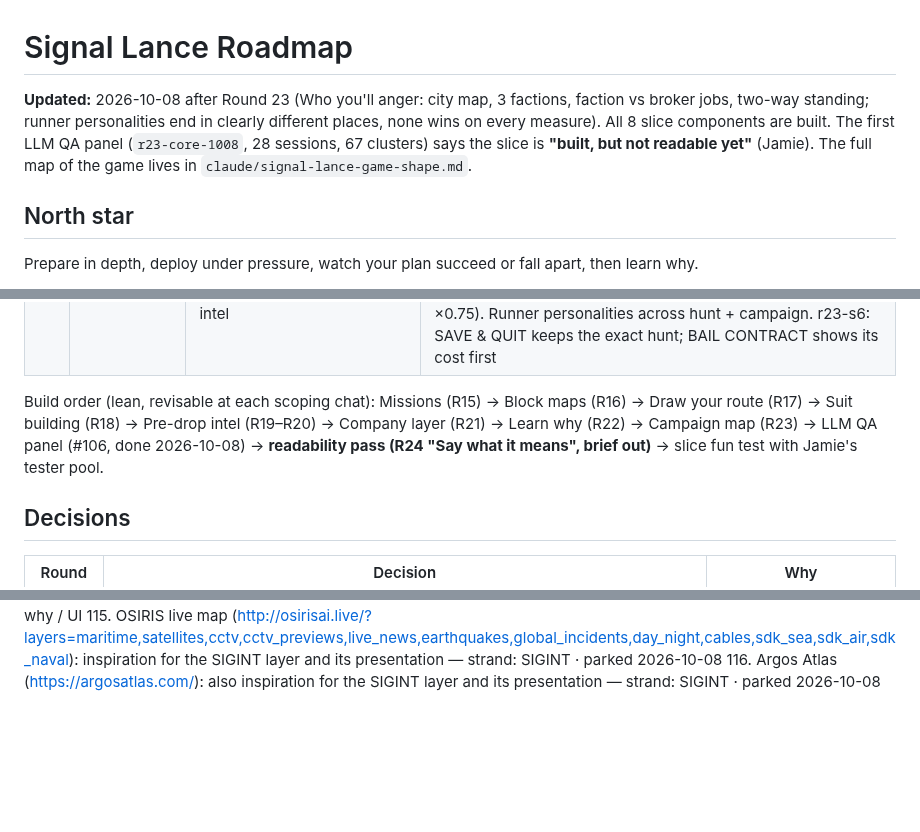
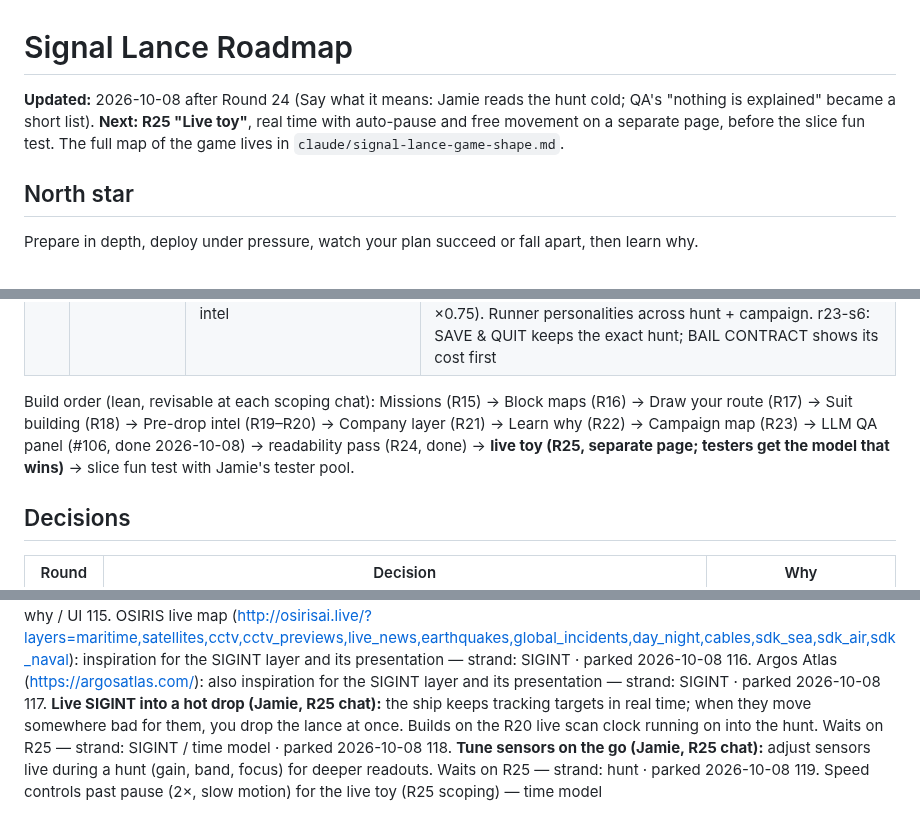
Before and after one commit to FluKanuck/Signal-Lance, a Markdown page: claude/signal-lance-roadmap.md, 3 parts joined by grey strips. Drawn GitHub-style; blank space fills up the shorter version.

```diff
--- a/claude/signal-lance-roadmap.md
+++ b/claude/signal-lance-roadmap.md
@@ -1,6 +1,6 @@
 # Signal Lance Roadmap
 
-**Updated:** 2026-10-08 after Round 23 (Who you'll anger: city map, 3 factions, faction vs broker jobs, two-way standing; runner personalities end in clearly different places, none wins on every measure). All 8 slice components are built. The first LLM QA panel (`r23-core-1008`, 28 sessions, 67 clusters) says the slice is **"built, but not readable yet"** (Jamie). The full map of the game lives in `claude/signal-lance-game-shape.md`.
+**Updated:** 2026-10-08 after Round 24 (Say what it means: Jamie reads the hunt cold; QA's "nothing is explained" became a short list). **Next: R25 "Live toy"**, real time with auto-pause and free movement on a separate page, before the slice fun test. The full map of the game lives in `claude/signal-lance-game-shape.md`.
 
 ## North star
 Prepare in depth, deploy under pressure, watch your plan succeed or fall apart, then learn why.
@@ -48,7 +49,7 @@ Prepare in depth, deploy under pressure, watch your plan succeed or fall apart,
 | 2b | Block maps | ~6 interlocking 10×10 blocks, 3×3 grid rolled per hunt (parked #33), each block carrying its mission anchors. Timing set by Escort: pull forward if routes feel solved on one map | **Built (R16).** "The map changed my plan". Grid of blocks read "too much like a grid"; became **packed irregular districts** cropped at the edge (`MAP_LAYOUT` packed). Clutter a real choice ("went round it"). Escort got HOLD / HURRY / fork levers; per-mech EXTRACT. Big grids brutal in runner (4×4 17%, 5×3 0%) |
 | 8 | Campaign map | 5–6 districts, 2 factions, fuel per jump, upkeep, standing, 3 contracts on offer, faction intel | **Done (R23, headless): the personalities end in different places.** 6–8 districts, 3 factions with rolled relations (rivals / neutral / allies) and spill, path fuel, faction ×1.2 vs broker ×0.8, standing −100..+100 (hated: +1 danger, +25% awake, fuel ×1.5; liked: pay ×1.25, band-1 radar against their enemies, fuel ×0.75). Runner personalities across hunt + campaign. r23-s6: SAVE & QUIT keeps the exact hunt; BAIL CONTRACT shows its cost first |
 
-Build order (lean, revisable at each scoping chat): Missions (R15) → Block maps (R16) → Draw your route (R17) → Suit building (R18) → Pre-drop intel (R19–R20) → Company layer (R21) → Learn why (R22) → Campaign map (R23) → LLM QA panel (#106, done 2026-10-08) → **readability pass (R24 "Say what it means", brief out)** → slice fun test with Jamie's tester pool.
+Build order (lean, revisable at each scoping chat): Missions (R15) → Block maps (R16) → Draw your route (R17) → Suit building (R18) → Pre-drop intel (R19–R20) → Company layer (R21) → Learn why (R22) → Campaign map (R23) → LLM QA panel (#106, done 2026-10-08) → readability pass (R24, done) → **live toy (R25, separate page; testers get the model that wins)** → slice fun test with Jamie's tester pool.
 
 ## Decisions
 | Round | Decision | Why |
@@ -225,3 +228,6 @@ Build order (lean, revisable at each scoping chat): Missions (R15) → Block map
 114. Picture explainers: small diagrams in BASICS or on long-press instead of prose (Jamie, via Karpathy's tip, R24 chat). Gate 4 presentation — learn why / UI
 115. OSIRIS live map (http://osirisai.live/?layers=maritime,satellites,cctv,cctv_previews,live_news,earthquakes,global_incidents,day_night,cables,sdk_sea,sdk_air,sdk_naval): inspiration for the SIGINT layer and its presentation — strand: SIGINT · parked 2026-10-08
 116. Argos Atlas (https://argosatlas.com/): also inspiration for the SIGINT layer and its presentation — strand: SIGINT · parked 2026-10-08
+117. **Live SIGINT into a hot drop (Jamie, R25 chat):** the ship keeps tracking targets in real time; when they move somewhere bad for them, you drop the lance at once. Builds on the R20 live scan clock running on into the hunt. Waits on R25 — strand: SIGINT / time model · parked 2026-10-08
+118. **Tune sensors on the go (Jamie, R25 chat):** adjust sensors live during a hunt (gain, band, focus) for deeper readouts. Waits on R25 — strand: hunt · parked 2026-10-08
+119. Speed controls past pause (2×, slow motion) for the live toy (R25 scoping) — time model
```
Also changed, not shown: other parts of claude/signal-lance-roadmap.md (+3 -0 lines), claude/signal-lance-round25-brief.md (added, +100 -0 lines).
